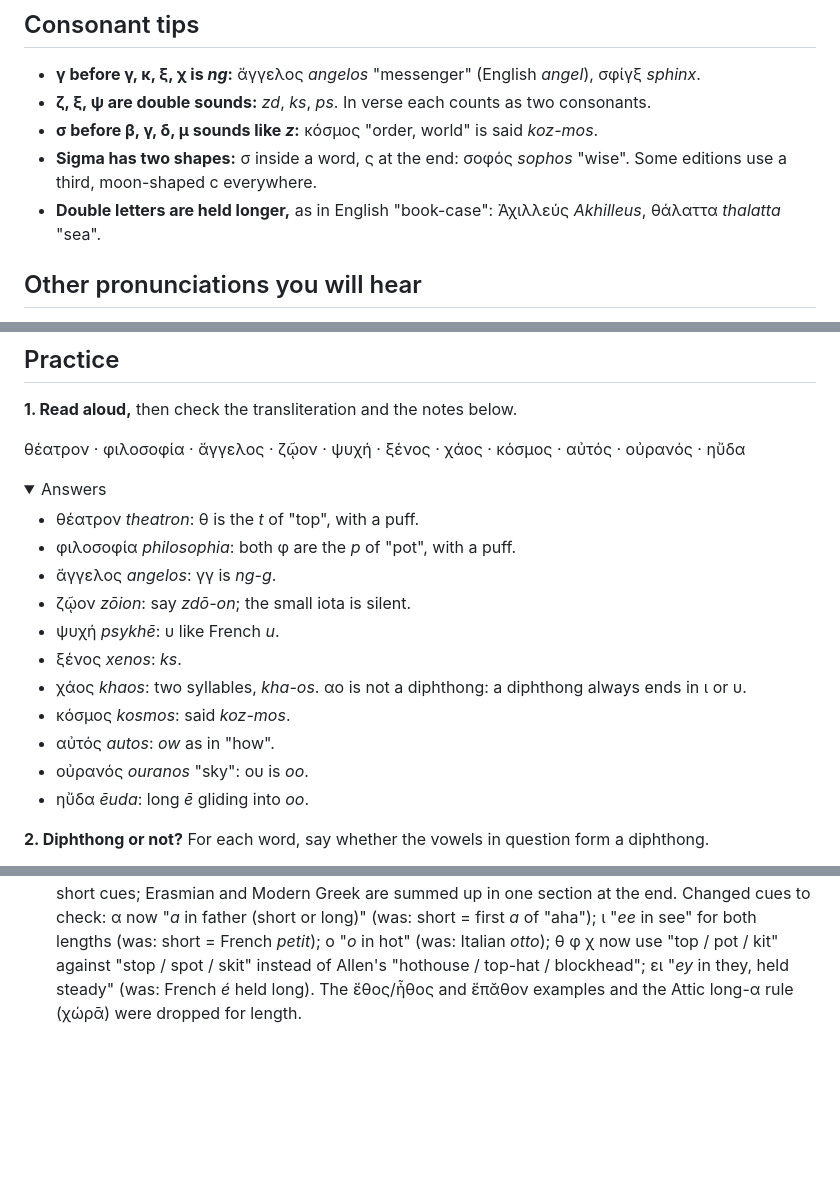
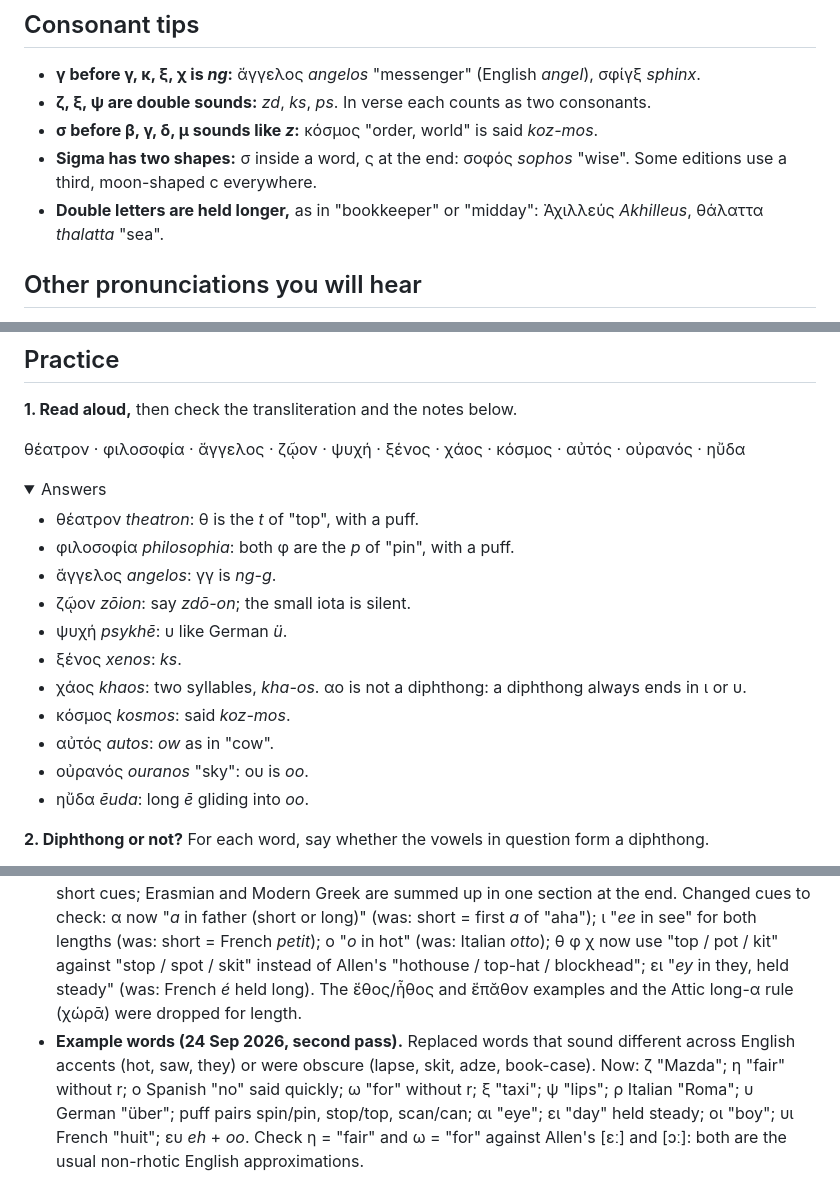
Before and after one commit to ladygagastani/Mathesis, a Markdown page: content/start-here/02-alphabet-and-sounds.md, 3 parts joined by grey strips. GitHub-like rendering; folded sections open; blank space fills up the shorter version.

```diff
--- a/content/start-here/02-alphabet-and-sounds.md
+++ b/content/start-here/02-alphabet-and-sounds.md
@@ -104,7 +104,7 @@ first three lines: Πηληϊάδεω *Pē-lē-i-a-deō*, Ἄϊδι *A-i-di*, π
 - **σ before β, γ, δ, μ sounds like *z*:** κόσμος "order, world" is said *koz-mos*.
 - **Sigma has two shapes:** σ inside a word, ς at the end: σοφός *sophos* "wise". Some
   editions use a third, moon-shaped ϲ everywhere.
-- **Double letters are held longer,** as in English "book-case": Ἀχιλλεύς *Akhilleus*,
+- **Double letters are held longer,** as in "bookkeeper" or "midday": Ἀχιλλεύς *Akhilleus*,
   θάλαττα *thalatta* "sea".
 
 ## Other pronunciations you will hear
@@ -132,14 +132,14 @@ standard account is W. Sidney Allen's *Vox Graeca* (3rd edition, 1987).
 <details><summary>Answers</summary>
 
 - θέατρον *theatron*: θ is the *t* of "top", with a puff.
-- φιλοσοφία *philosophia*: both φ are the *p* of "pot", with a puff.
+- φιλοσοφία *philosophia*: both φ are the *p* of "pin", with a puff.
 - ἄγγελος *angelos*: γγ is *ng-g*.
 - ζῷον *zōion*: say *zdō-on*; the small iota is silent.
-- ψυχή *psykhē*: υ like French *u*.
+- ψυχή *psykhē*: υ like German *ü*.
 - ξένος *xenos*: *ks*.
 - χάος *khaos*: two syllables, *kha-os*. αο is not a diphthong: a diphthong always ends in ι or υ.
 - κόσμος *kosmos*: said *koz-mos*.
-- αὐτός *autos*: *ow* as in "how".
+- αὐτός *autos*: *ow* as in "cow".
 - οὐρανός *ouranos* "sky": ου is *oo*.
 - ηὔδα *ēuda*: long *ē* gliding into *oo*.
 </details>
@@ -194,3 +194,4 @@ free". In Modern Greek both are said *líomen*, because vowel length has disappe
 - **ζ as *zd*.** This is the standard reconstruction for Classical Attic, but a minority of scholars argue for *dz*.
 - **Pindar's heading.** One heading in the app's Pindar text prints ΣΥΡΑΚΟΥΣΙῼ, with the small iota beside the capital (a third convention). I left it out to keep the explanation simple. It could be added as an example.
 - **Concise rewrite (24 Sep 2026).** The letter table was cut to one pronunciation (Classical Attic) with short cues; Erasmian and Modern Greek are summed up in one section at the end. Changed cues to check: α now "*a* in father (short or long)" (was: short = first *a* of "aha"); ι "*ee* in see" for both lengths (was: short = French *petit*); ο "*o* in hot" (was: Italian *otto*); θ φ χ now use "top / pot / kit" against "stop / spot / skit" instead of Allen's "hothouse / top-hat / blockhead"; ει "*ey* in they, held steady" (was: French *é* held long). The ἔθος/ἦθος and ἔπᾰθον examples and the Attic long-α rule (χώρᾱ) were dropped for length.
+- **Example words (24 Sep 2026, second pass).** Replaced words that sound different across English accents (hot, saw, they) or were obscure (lapse, skit, adze, book-case). Now: ζ "Mazda"; η "fair" without r; ο Spanish "no" said quickly; ω "for" without r; ξ "taxi"; ψ "lips"; ρ Italian "Roma"; υ German "über"; puff pairs spin/pin, stop/top, scan/can; αι "eye"; ει "day" held steady; οι "boy"; υι French "huit"; ευ *eh* + *oo*. Check η = "fair" and ω = "for" against Allen's [ɛː] and [ɔː]: both are the usual non-rhotic English approximations.
```
Also changed, not shown: other parts of content/start-here/02-alphabet-and-sounds.md (+27 -27 lines), content/start-here/03-breathings-accents-punctuation.md (+1 -1 lines).
